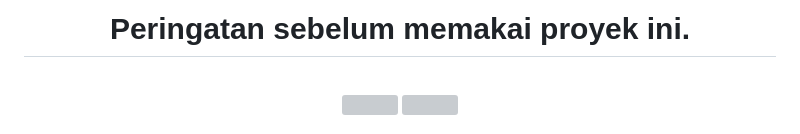
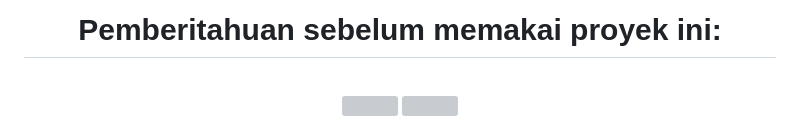
Before and after one commit to bebasid/bebasit, a Markdown page: README.md, the part around the change. GitHub-like rendering; grey boxes are pictures that could not be loaded.

```diff
--- a/README.md
+++ b/README.md
@@ -1,6 +1,6 @@
 <div align="center">
 
-   # Peringatan sebelum memakai proyek ini.
+   # Pemberitahuan sebelum memakai proyek ini:
 <br></br>
     <img src="https://github.com/bebasid/bebasid/blob/master/dev/resources/warning-web-icon-black.png#gh-light-mode-only" width="96">
     <img src="https://github.com/bebasid/bebasid/blob/master/dev/resources/warning-web-icon-white.png#gh-dark-mode-only" width="96"><br><br>
```
